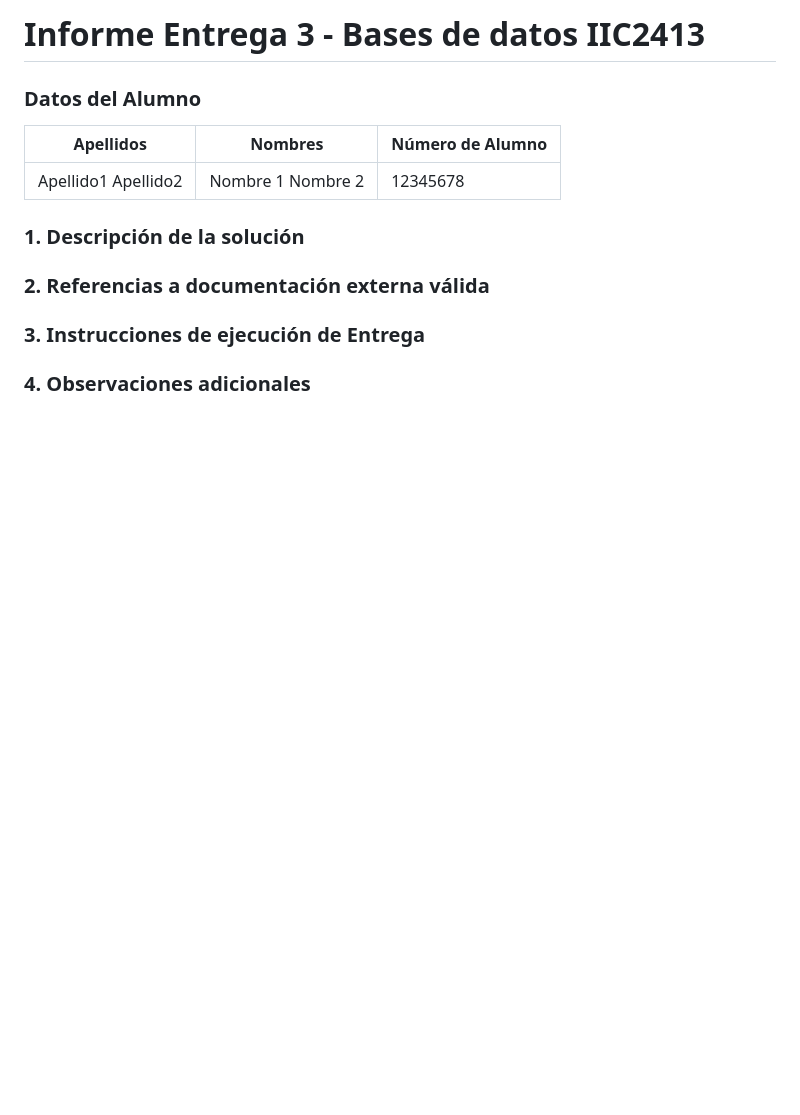
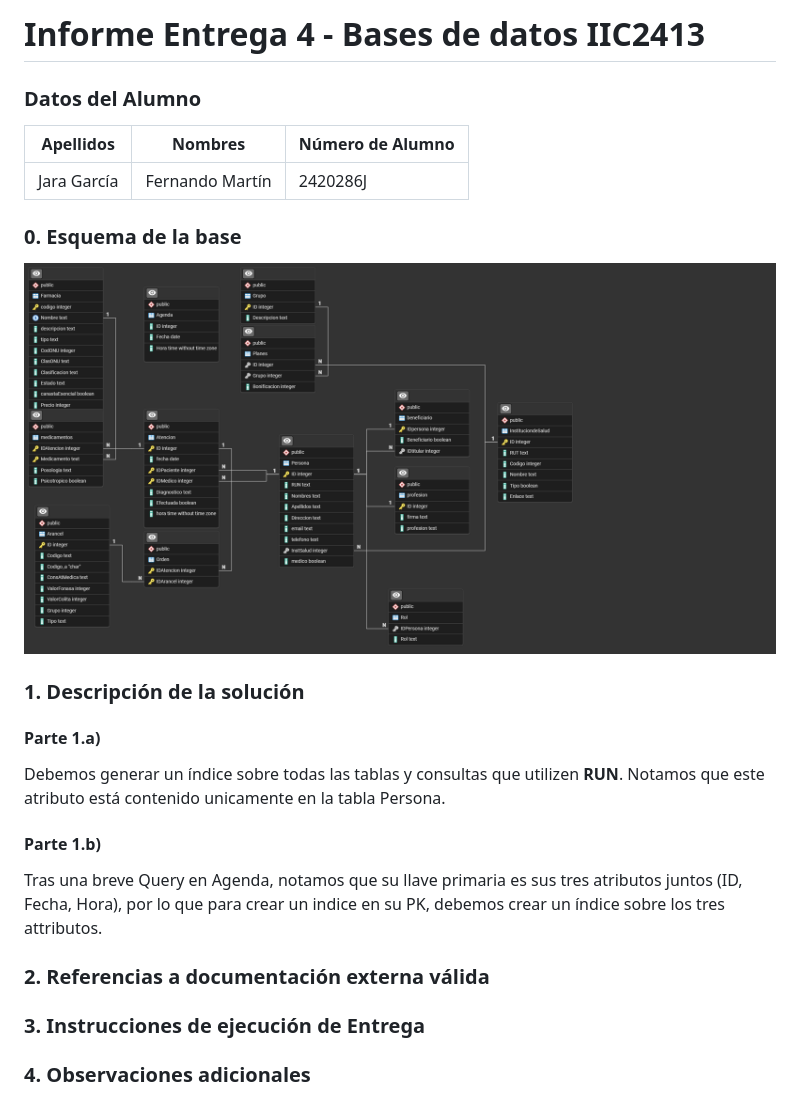
Before and after one commit to RumNCola/entregas_bdd, a Markdown page: E4/InformeE4.md, the part around the change. Rendered like a GitHub page; pictures changed too: E4/esquema_e4.png (added); blank space fills up the shorter version.

Commit message:
E4 wip

```diff
--- a/E4/Plantilla_Informe_E3.md
+++ b/E4/InformeE4.md
@@ -1,13 +1,20 @@
-# Informe Entrega 3 - Bases de datos IIC2413
+# Informe Entrega 4 - Bases de datos IIC2413
 
 ### Datos del Alumno
 | **Apellidos**       | **Nombres**          | **Número de Alumno** |
 |---------------------|----------------------|----------------------|
-| Apellido1 Apellido2 | Nombre 1 Nombre 2    |12345678              |
+| Jara García         | Fernando Martín      | 2420286J             |
+
+### 0. Esquema de la base
+![Esquema E4](esquema_e4.png)
 
 ### 1. Descripción de la solución
 <!-- El análisis de la solución, describe aquí qué y como usaste  HTML, CSS, PHP, SQL, PSQL.
 Cómo rescatas los datos de la base para desplegarlo en los formularios hy viceversa-->
+#### Parte 1.a)
+Debemos generar un índice sobre todas las tablas y consultas que utilizen **RUN**. Notamos que este atributo está contenido unicamente en la tabla Persona.
+#### Parte 1.b)
+Tras una breve Query en Agenda, notamos que su llave primaria es sus tres atributos juntos (ID, Fecha, Hora), por lo que para crear un indice en su PK, debemos crear un índice sobre los tres attributos.
 
 ### 2. Referencias a documentación externa válida
 <!-- Registra aquí fuentes externas de información utilizada (manuales, videos, etc. -->
```
Also changed, not shown: 2 other files.
